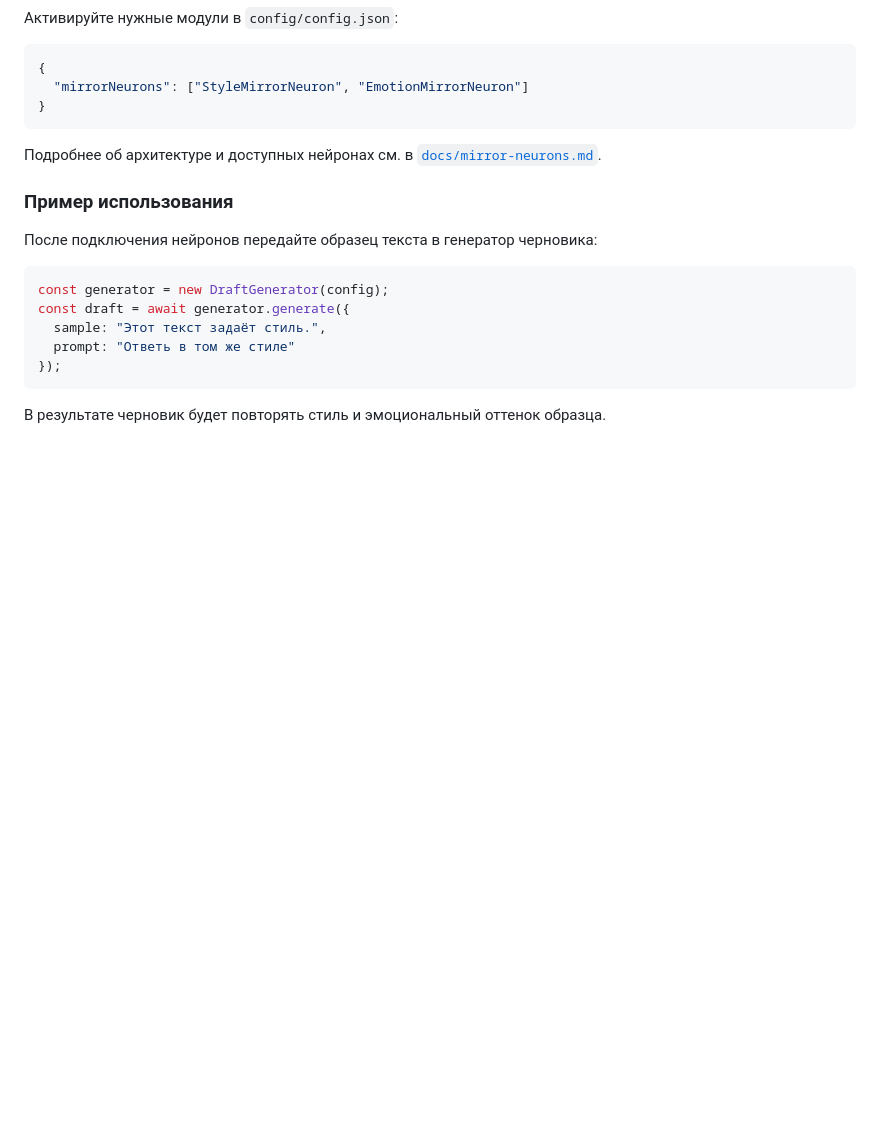
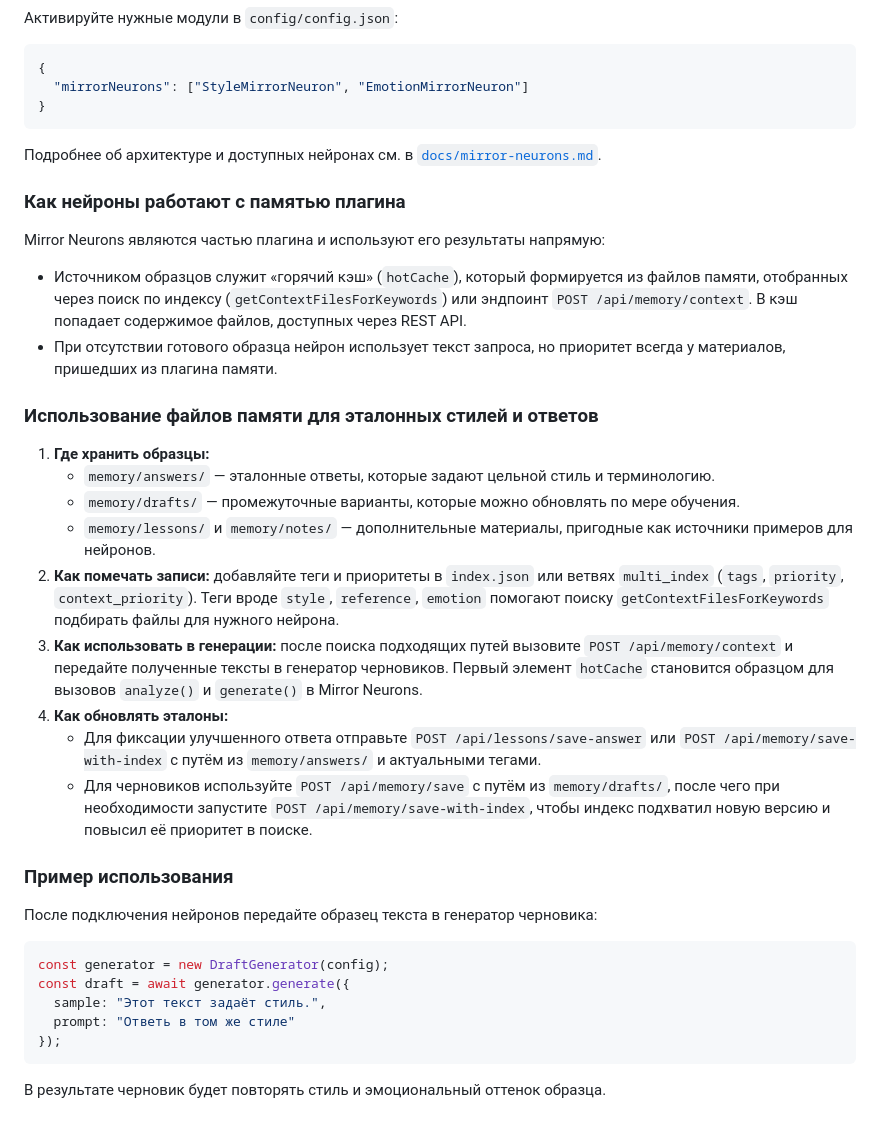
Before and after one commit to redvampir/sofia-memory-plugin, a Markdown page: README.md, the part around the change. Drawn GitHub-style; blank space fills up the shorter version.

Commit message:
Уточнено описание Mirror Neurons

```diff
--- a/README.md
+++ b/README.md
@@ -507,6 +507,41 @@ Mirror Neurons позволяют генератору черновиков ко
 Подробнее об архитектуре и доступных нейронах см. в
 [`docs/mirror-neurons.md`](docs/mirror-neurons.md).
 
+### Как нейроны работают с памятью плагина
+
+Mirror Neurons являются частью плагина и используют его результаты напрямую:
+
+- Источником образцов служит «горячий кэш» (`hotCache`), который формируется
+  из файлов памяти, отобранных через поиск по индексу (`getContextFilesForKeywords`)
+  или эндпоинт `POST /api/memory/context`. В кэш попадает содержимое файлов,
+  доступных через REST API.
+- При отсутствии готового образца нейрон использует текст запроса, но приоритет
+  всегда у материалов, пришедших из плагина памяти.
+
+### Использование файлов памяти для эталонных стилей и ответов
+
+1. **Где хранить образцы:**
+   - `memory/answers/` — эталонные ответы, которые задают цельной стиль и терминологию.
+   - `memory/drafts/` — промежуточные варианты, которые можно обновлять по мере обучения.
+   - `memory/lessons/` и `memory/notes/` — дополнительные материалы, пригодные как источники
+     примеров для нейронов.
+2. **Как помечать записи:** добавляйте теги и приоритеты в `index.json` или ветвях
+   `multi_index` (`tags`, `priority`, `context_priority`). Теги вроде `style`,
+   `reference`, `emotion` помогают поиску `getContextFilesForKeywords` подбирать файлы
+   для нужного нейрона.
+3. **Как использовать в генерации:** после поиска подходящих путей вызовите
+   `POST /api/memory/context` и передайте полученные тексты в генератор
+   черновиков. Первый элемент `hotCache` становится образцом для вызовов
+   `analyze()` и `generate()` в Mirror Neurons.
+4. **Как обновлять эталоны:**
+   - Для фиксации улучшенного ответа отправьте `POST /api/lessons/save-answer`
+     или `POST /api/memory/save-with-index` с путём из `memory/answers/` и
+     актуальными тегами.
+   - Для черновиков используйте `POST /api/memory/save` с путём из
+     `memory/drafts/`, после чего при необходимости запустите
+     `POST /api/memory/save-with-index`, чтобы индекс подхватил новую версию
+     и повысил её приоритет в поиске.
+
 ### Пример использования
 
 После подключения нейронов передайте образец текста в генератор черновика:
```
